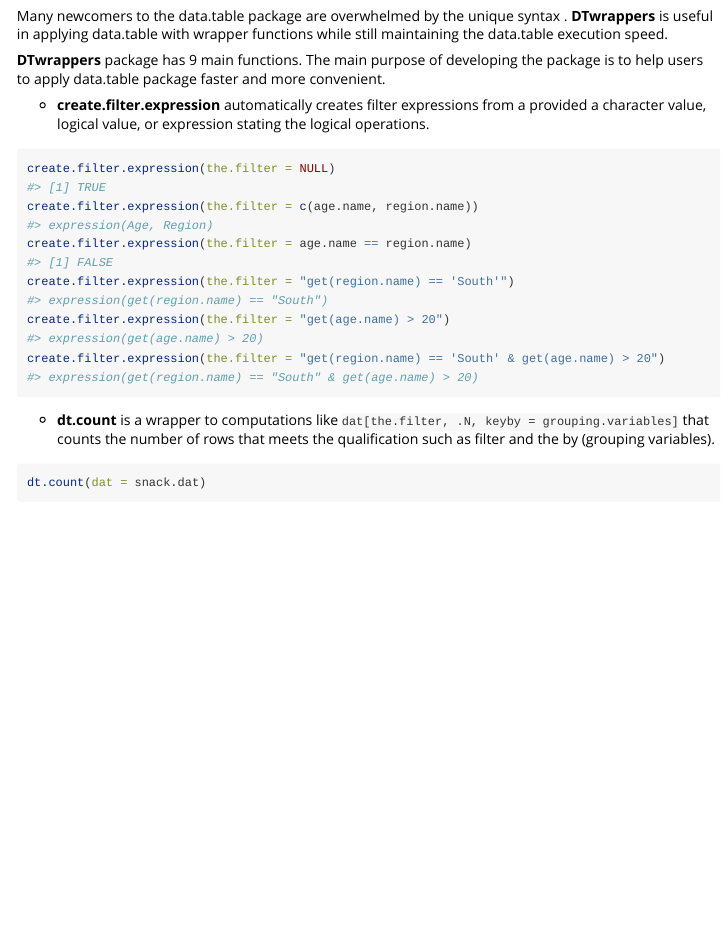
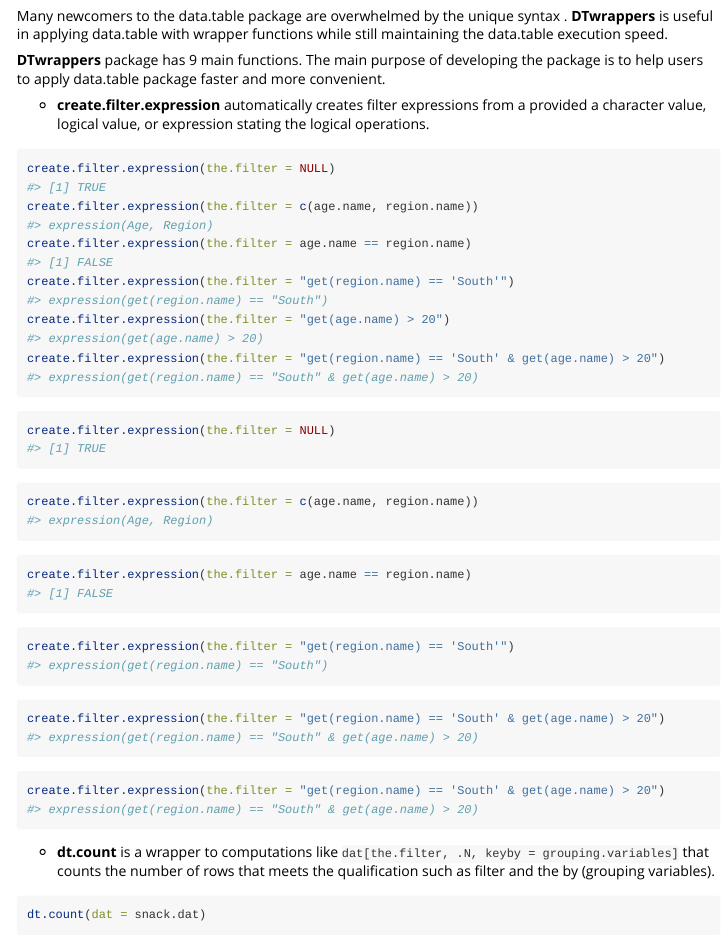
Before and after one commit to dachosen1/DTwrappers, an R Markdown document (vignettes/Introduction-to-DTwrappers.rmd): the page in a window 1100 px wide, from 240 px down. Rendered offline with R 4.5, knitr and Pandoc, with nearby package versions; some code elsewhere in the file could not run offline.

Commit message:
Update examples of create.filter.expression in vignettes

````diff
--- a/vignettes/Introduction-to-DTwrappers.rmd
+++ b/vignettes/Introduction-to-DTwrappers.rmd
@@ -50,12 +50,35 @@
 
  - **create.filter.expression** automatically creates filter expressions from a provided a character value, logical value, or expression stating the logical operations.
 
-```{r create.filter.expression_example}
+```{r create.filter.expression_example1}
 create.filter.expression(the.filter = NULL)
 create.filter.expression(the.filter = c(age.name, region.name))
 create.filter.expression(the.filter = age.name == region.name)
 create.filter.expression(the.filter = "get(region.name) == 'South'")
 create.filter.expression(the.filter = "get(age.name) > 20")
+create.filter.expression(the.filter = "get(region.name) == 'South' & get(age.name) > 20")
+```
+```{r create.filter.expression_example1}
+create.filter.expression(the.filter = NULL)
+```
+
+```{r create.filter.expression_example2}
+create.filter.expression(the.filter = c(age.name, region.name))
+```
+
+```{r create.filter.expression_example3}
+create.filter.expression(the.filter = age.name == region.name)
+```
+
+```{r create.filter.expression_example4}
+create.filter.expression(the.filter = "get(region.name) == 'South'")
+```
+
+```{r create.filter.expression_example5}
+create.filter.expression(the.filter = "get(region.name) == 'South' & get(age.name) > 20")
+```
+
+```{r create.filter.expression_example1}
 create.filter.expression(the.filter = "get(region.name) == 'South' & get(age.name) > 20")
 ```
 
````
